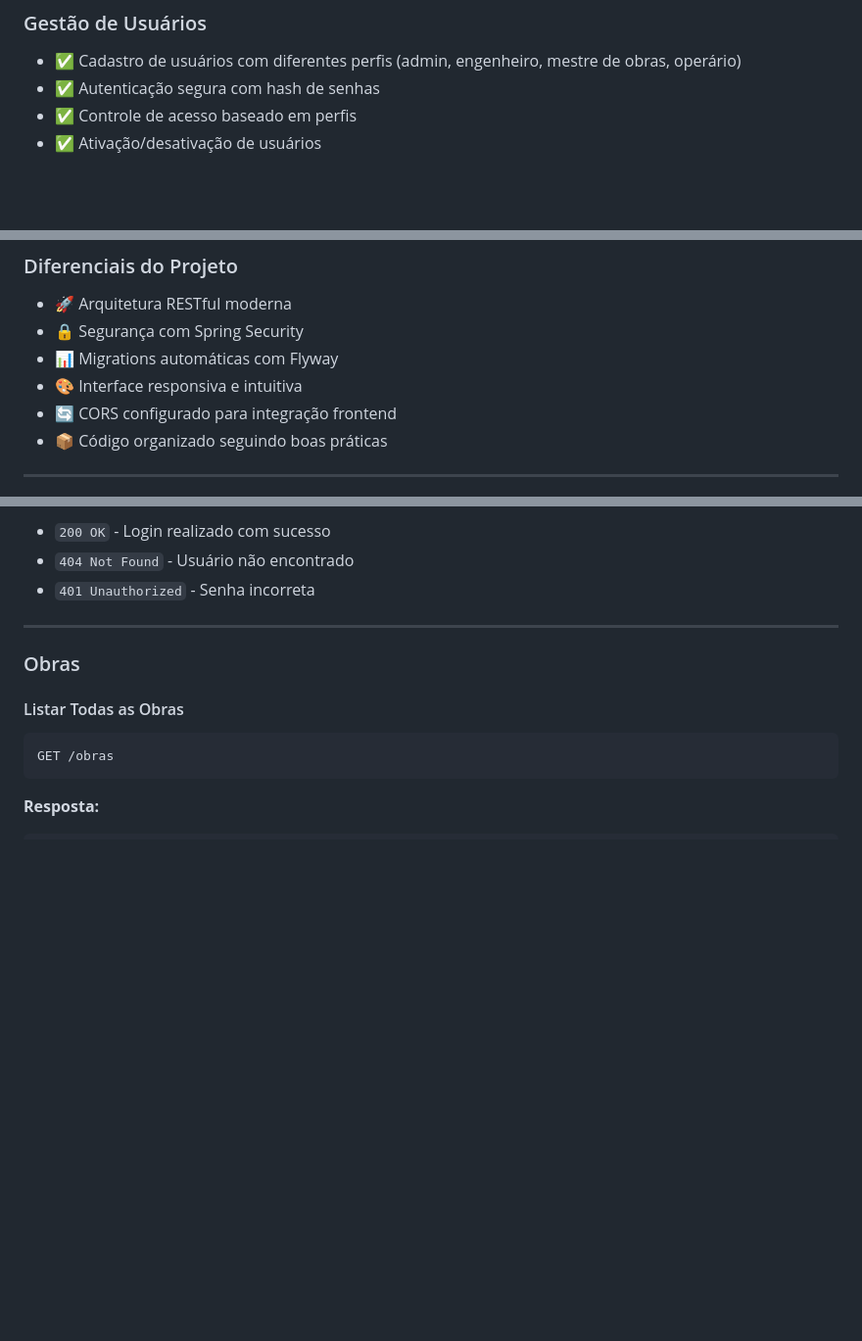
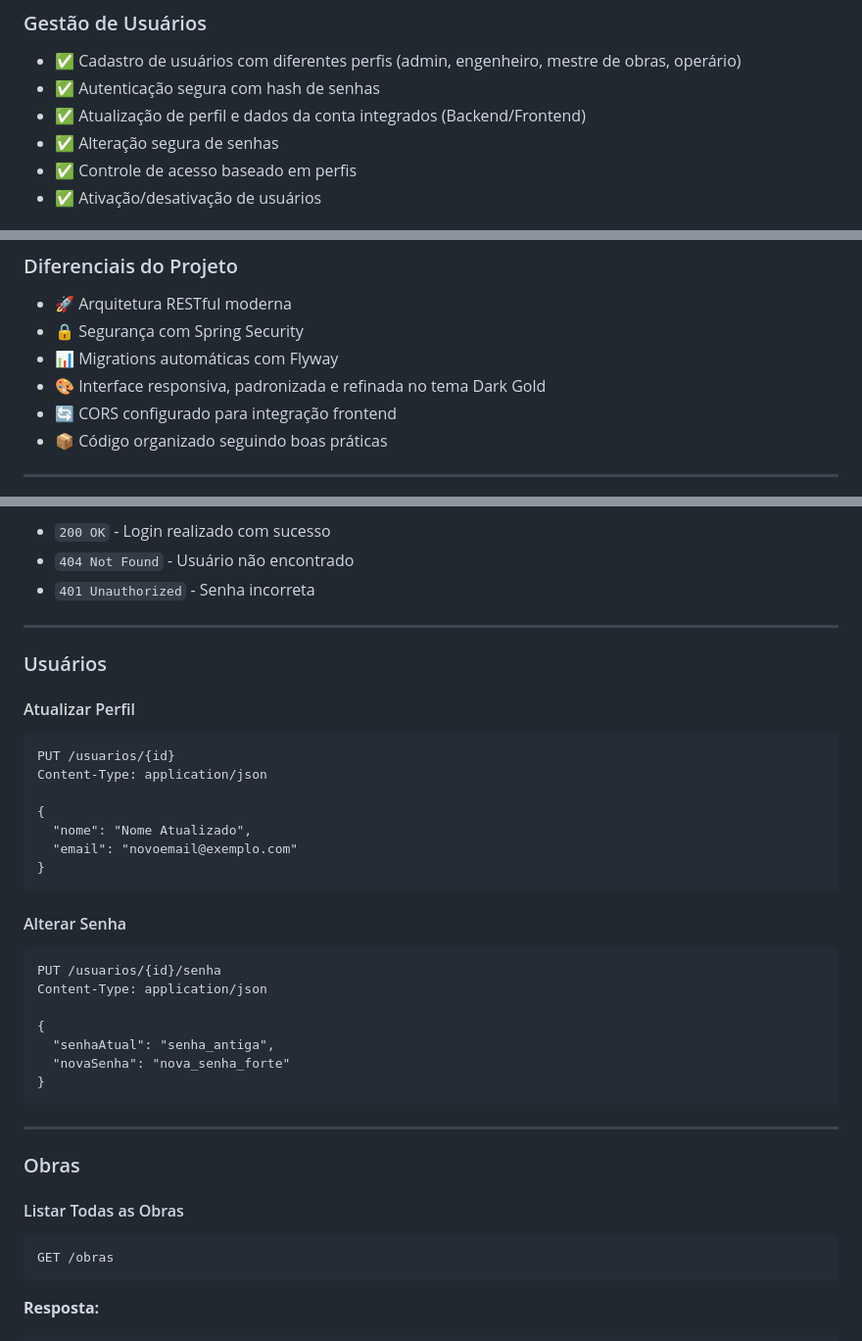
Before and after one commit to Felpsz-Brucciamolino/PROJETO_INTEGRADOR-DESENVOLVIMENTO_DE_SISTEMAS_ORIENTADO_A_DISPOSITIVOS_MOVEIS_E_BASEADOS_NA_WEB, a Markdown page: README.md, 3 parts joined by grey strips. Shown at 98% size. Drawn GitHub-style; blank space fills up the shorter version.

Commit message:
README-ATUALIZADO

````diff
--- a/README.md
+++ b/README.md
@@ -87,6 +87,8 @@ Este sistema resolve esses problemas oferecendo uma plataforma integrada para ge
 ### Gestão de Usuários
 - ✅ Cadastro de usuários com diferentes perfis (admin, engenheiro, mestre de obras, operário)
 - ✅ Autenticação segura com hash de senhas
+- ✅ Atualização de perfil e dados da conta integrados (Backend/Frontend)
+- ✅ Alteração segura de senhas
 - ✅ Controle de acesso baseado em perfis
 - ✅ Ativação/desativação de usuários
 
@@ -100,7 +102,7 @@ Este sistema resolve esses problemas oferecendo uma plataforma integrada para ge
 - 🚀 Arquitetura RESTful moderna
 - 🔒 Segurança com Spring Security
 - 📊 Migrations automáticas com Flyway
-- 🎨 Interface responsiva e intuitiva
+- 🎨 Interface responsiva, padronizada e refinada no tema Dark Gold
 - 🔄 CORS configurado para integração frontend
 - 📦 Código organizado seguindo boas práticas
 
@@ -347,6 +349,32 @@ Content-Type: application/json
 - `200 OK` - Login realizado com sucesso
 - `404 Not Found` - Usuário não encontrado
 - `401 Unauthorized` - Senha incorreta
+
+---
+
+### Usuários
+
+#### Atualizar Perfil
+```http
+PUT /usuarios/{id}
+Content-Type: application/json
+
+{
+  "nome": "Nome Atualizado",
+  "email": "novoemail@exemplo.com"
+}
+```
+
+#### Alterar Senha
+```http
+PUT /usuarios/{id}/senha
+Content-Type: application/json
+
+{
+  "senhaAtual": "senha_antiga",
+  "novaSenha": "nova_senha_forte"
+}
+```
 
 ---
 
````
